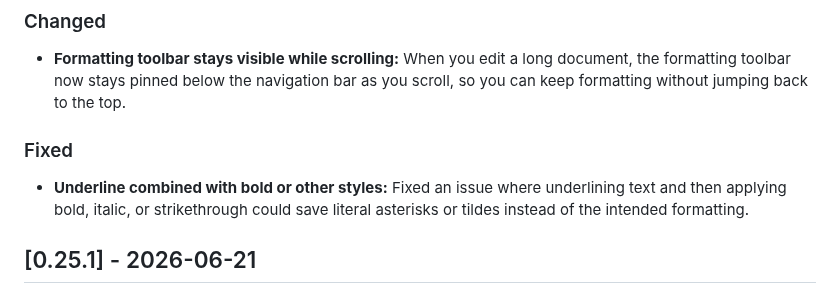
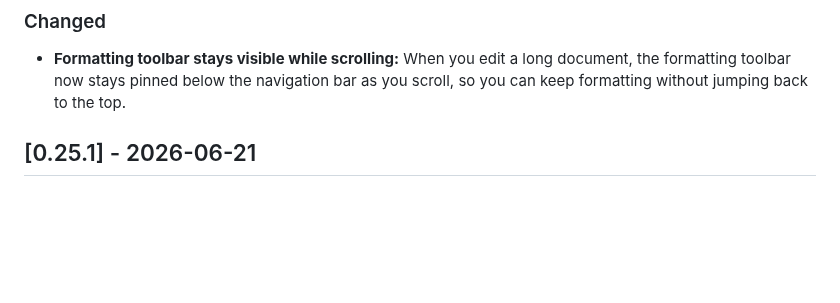
Before and after one commit to exnihiloai/nodl, a Markdown page: CHANGELOG.md, the part around the change. Rendered like a GitHub page; blank space fills up the shorter version.

Commit message:
chore: update CHANGELOG for version 0.26.0
- Removed the fixed section regarding the underline combined with bold or other styles, as the issue has been resolved in previous updates.

```diff
--- a/CHANGELOG.md
+++ b/CHANGELOG.md
@@ -15,9 +15,6 @@ and this project adheres to [Semantic Versioning](https://semver.org/spec/v2.0.0
 
 - **Formatting toolbar stays visible while scrolling:** When you edit a long document, the formatting toolbar now stays pinned below the navigation bar as you scroll, so you can keep formatting without jumping back to the top.
 
-### Fixed
-
-- **Underline combined with bold or other styles:** Fixed an issue where underlining text and then applying bold, italic, or strikethrough could save literal asterisks or tildes instead of the intended formatting.
 
 ## [0.25.1] - 2026-06-21
 
```
